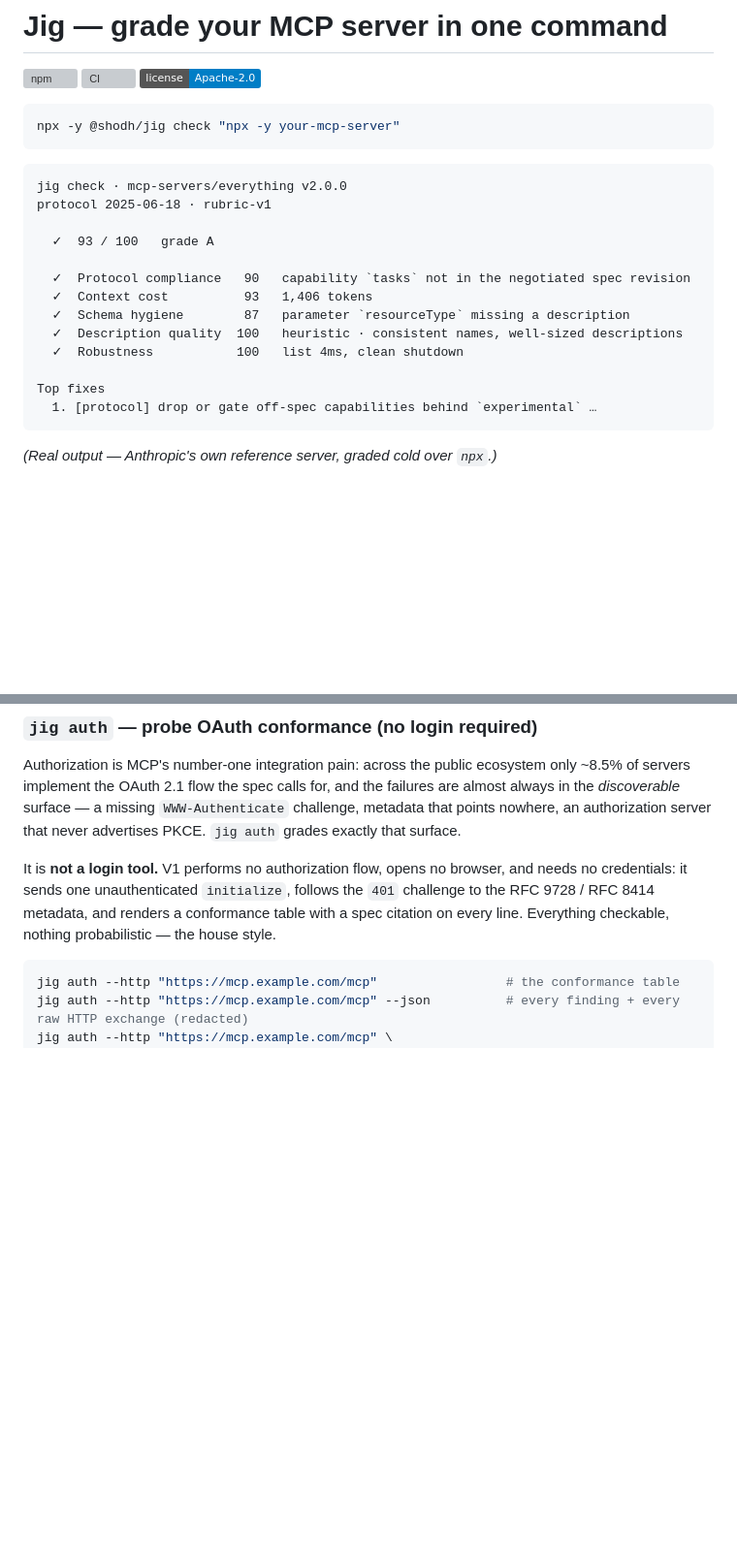
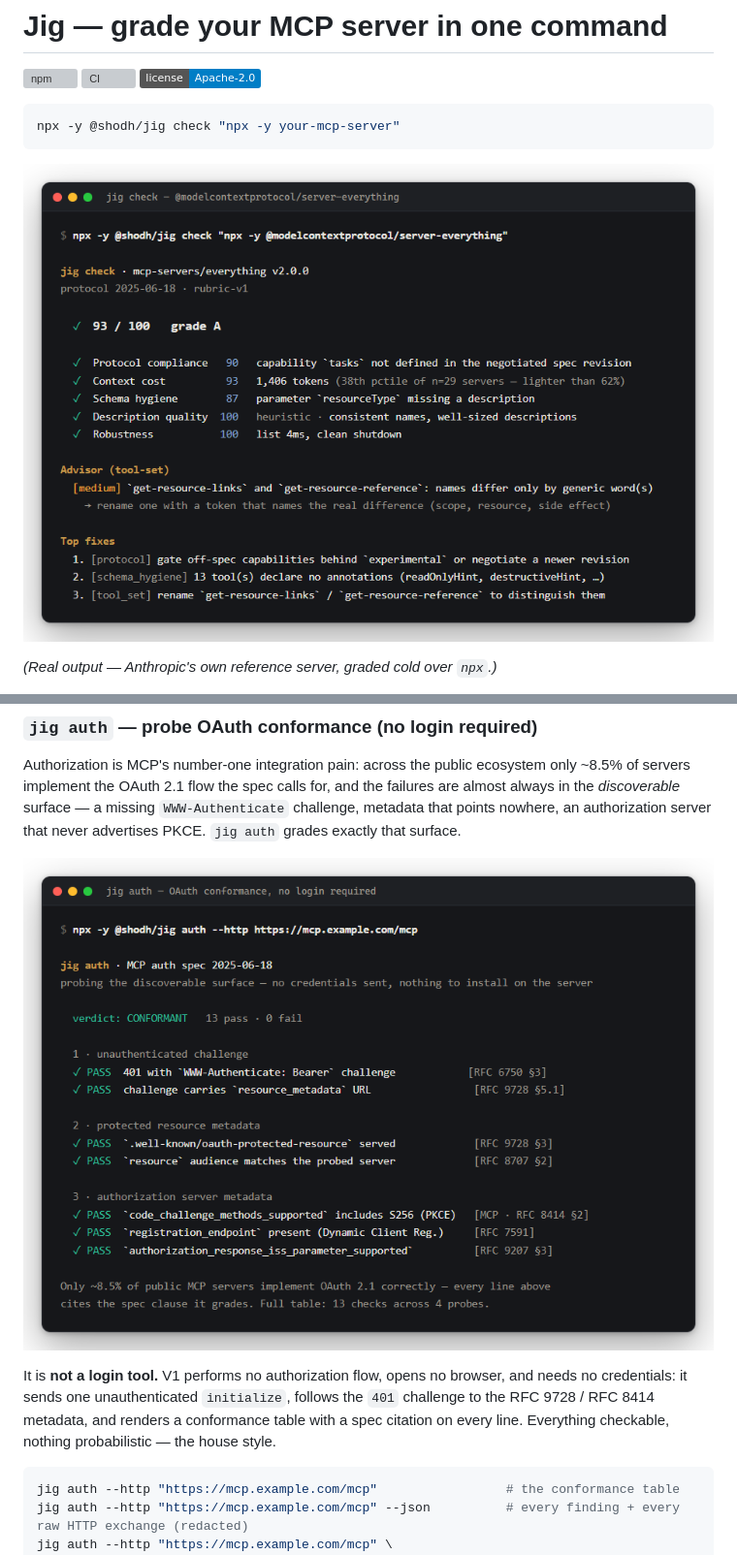
Before and after one commit to Shodh-Labs/jig, a Markdown page: README.md, 2 parts joined by grey strips. Shown at 97% size. Rendered like a GitHub page; pictures changed too: docs/media/auth-report.png (added), docs/media/check-report.png (added); badges without logos; blank space fills up the shorter version; grey boxes are pictures that could not be loaded.

Commit message:
README: terminal-card imagery for check and auth; clippy ?-form fix
Studied MCPJam's landing imagery (product-in-hero, clean bordered
cards). Jig's product UI is the terminal — so the hero and the auth
section now carry real output rendered as polished terminal cards.
Also collapses a match-to-? that CI's newer clippy flagged.

Co-Authored-By: Claude Fable 5 <noreply@anthropic.com>
Signed-off-by: VS <29.varun@gmail.com>

````diff
--- a/README.md
+++ b/README.md
@@ -8,21 +8,7 @@
 npx -y @shodh/jig check "npx -y your-mcp-server"
 ```
 
-```
-jig check · mcp-servers/everything v2.0.0
-protocol 2025-06-18 · rubric-v1
-
-  ✓  93 / 100   grade A
-
-  ✓  Protocol compliance   90   capability `tasks` not in the negotiated spec revision
-  ✓  Context cost          93   1,406 tokens
-  ✓  Schema hygiene        87   parameter `resourceType` missing a description
-  ✓  Description quality  100   heuristic · consistent names, well-sized descriptions
-  ✓  Robustness           100   list 4ms, clean shutdown
-
-Top fixes
-  1. [protocol] drop or gate off-spec capabilities behind `experimental` …
-```
+![jig check report card — Anthropic's reference server graded 93/A with ranked fixes](docs/media/check-report.png)
 
 *(Real output — Anthropic's own reference server, graded cold over `npx`.)*
 
@@ -228,6 +214,8 @@ only ~8.5% of servers implement the OAuth 2.1 flow the spec calls for, and the
 failures are almost always in the *discoverable* surface — a missing
 `WWW-Authenticate` challenge, metadata that points nowhere, an authorization
 server that never advertises PKCE. `jig auth` grades exactly that surface.
+
+![jig auth conformance table — 13 spec-cited checks across 4 probes, verdict CONFORMANT](docs/media/auth-report.png)
 
 It is **not a login tool.** V1 performs no authorization flow, opens no browser,
 and needs no credentials: it sends one unauthenticated `initialize`, follows the
````
Also changed, not shown: 1 other file.
